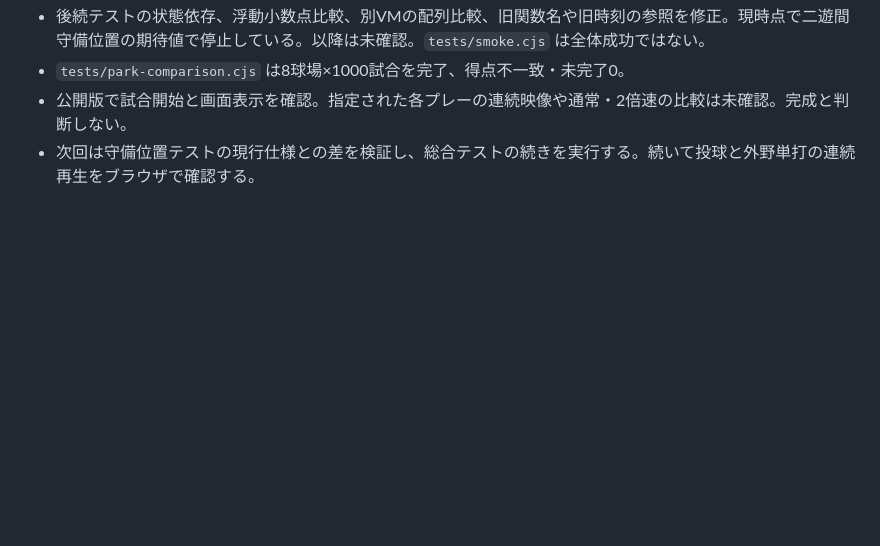
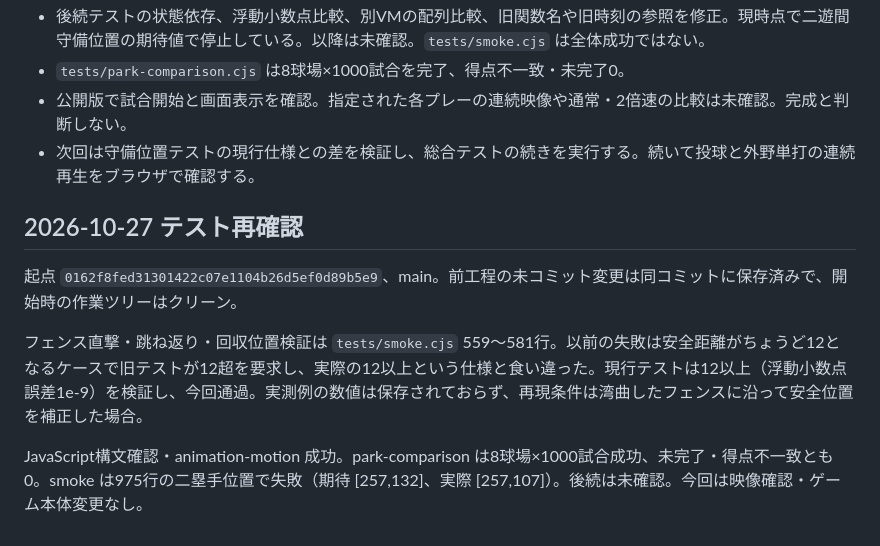
Before and after one commit to inosuke1980-web/kaku-yakyu-watch, a Markdown page: docs/development-handoff.md, the part around the change. Rendered like a GitHub page; blank space fills up the shorter version.

Commit message:
Document fence and smoke regression results

```diff
--- a/docs/development-handoff.md
+++ b/docs/development-handoff.md
@@ -34,3 +34,11 @@
 - `tests/park-comparison.cjs` は8球場×1000試合を完了、得点不一致・未完了0。
 - 公開版で試合開始と画面表示を確認。指定された各プレーの連続映像や通常・2倍速の比較は未確認。完成と判断しない。
 - 次回は守備位置テストの現行仕様との差を検証し、総合テストの続きを実行する。続いて投球と外野単打の連続再生をブラウザで確認する。
+
+## 2026-10-27 テスト再確認
+
+起点 `0162f8fed31301422c07e1104b26d5ef0d89b5e9`、main。前工程の未コミット変更は同コミットに保存済みで、開始時の作業ツリーはクリーン。
+
+フェンス直撃・跳ね返り・回収位置検証は `tests/smoke.cjs` 559〜581行。以前の失敗は安全距離がちょうど12となるケースで旧テストが12超を要求し、実際の12以上という仕様と食い違った。現行テストは12以上（浮動小数点誤差1e-9）を検証し、今回通過。実測例の数値は保存されておらず、再現条件は湾曲したフェンスに沿って安全位置を補正した場合。
+
+JavaScript構文確認・animation-motion 成功。park-comparison は8球場×1000試合成功、未完了・得点不一致とも0。smoke は975行の二塁手位置で失敗（期待 [257,132]、実際 [257,107]）。後続は未確認。今回は映像確認・ゲーム本体変更なし。
```
